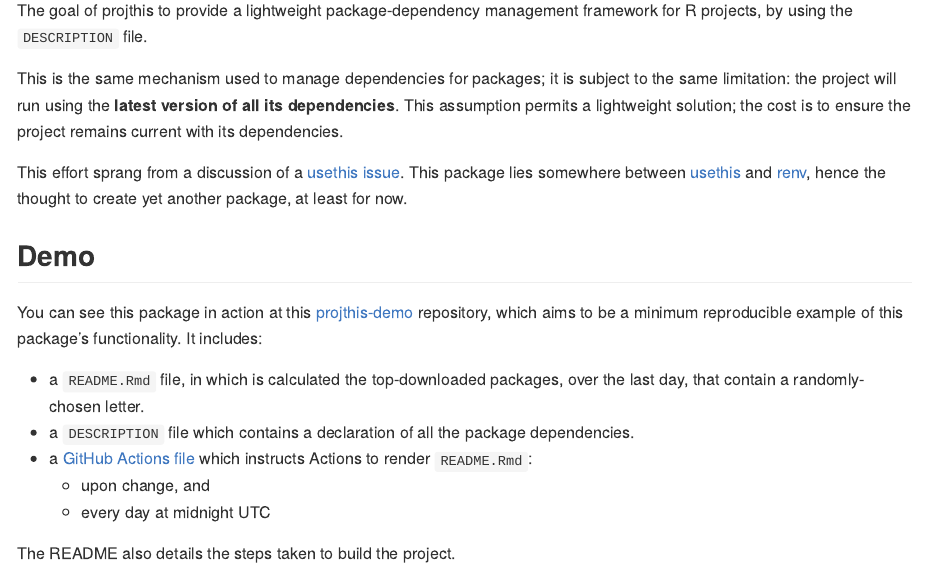
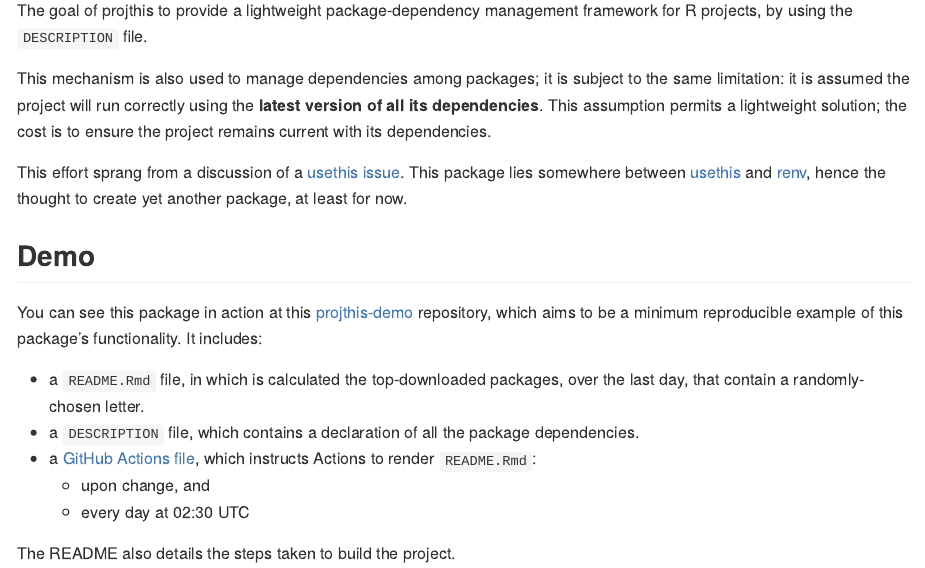
Before and after one commit to ijlyttle/projthis, an R Markdown document (README.Rmd): the page in a window 1100 px wide, from 110 px down. The pictures show the output file README.md that the author committed with the source, drawn offline in the style of GitHub; badge pictures from the web are left out.

Commit message:
update schedule

```diff
--- a/README.Rmd
+++ b/README.Rmd
@@ -23,7 +23,7 @@ knitr::opts_chunk$set(
 
 The goal of projthis to provide a lightweight package-dependency management framework for R projects, by using the `DESCRIPTION` file.
 
-This is the same mechanism used to manage dependencies for packages; it is subject to the same limitation: the project will run using the **latest version of all its dependencies**.
+This mechanism is also used to manage dependencies among packages; it is subject to the same limitation: it is assumed the project will run correctly using the **latest version of all its dependencies**.
 This assumption permits a lightweight solution; the cost is to ensure the project remains current with its dependencies.
 
 This effort sprang from a discussion of a [usethis issue](https://github.com/r-lib/usethis/issues/1194).
@@ -34,10 +34,10 @@ This package lies somewhere between [usethis](https://usethis.r-lib.org/) and [r
 You can see this package in action at this [projthis-demo](https://github.com/ijlyttle/projthis-demo#projthis-demonstration) repository, which aims to be a minimum reproducible example of this package's functionality. It includes:
 
 - a `README.Rmd` file, in which is calculated the top-downloaded packages, over the last day, that contain a randomly-chosen letter.
-- a `DESCRIPTION` file which contains a declaration of all the package dependencies.
-- a [GitHub Actions file](https://github.com/ijlyttle/projthis-demo/blob/master/.github/workflows/project-run.yaml) which instructs Actions to render `README.Rmd`:
+- a `DESCRIPTION` file, which contains a declaration of all the package dependencies.
+- a [GitHub Actions file](https://github.com/ijlyttle/projthis-demo/blob/master/.github/workflows/project-run.yaml), which instructs Actions to render `README.Rmd`:
   - upon change, and
-  - every day at midnight UTC
+  - every day at 02:30 UTC
 
 The README also details the steps taken to build the project.
 
--- a/github_action_examples/project-run.yaml
+++ b/github_action_examples/project-run.yaml
@@ -39,7 +39,7 @@ on:
 
   # runs on a schedule using UTC - see https://en.wikipedia.org/wiki/Cron
   schedule:
-    - cron:  '15 16 * * *' # 16:15 UTC every day
+    - cron:  '30 02 * * *' # 02:30 UTC, every day
 
 # name of the workflow to appear in actions portal,
 # e.g. https://github.com/ijlyttle/projthis/actions?query=workflow%3AR-CMD-check
```
Also changed, not shown: README.md.
